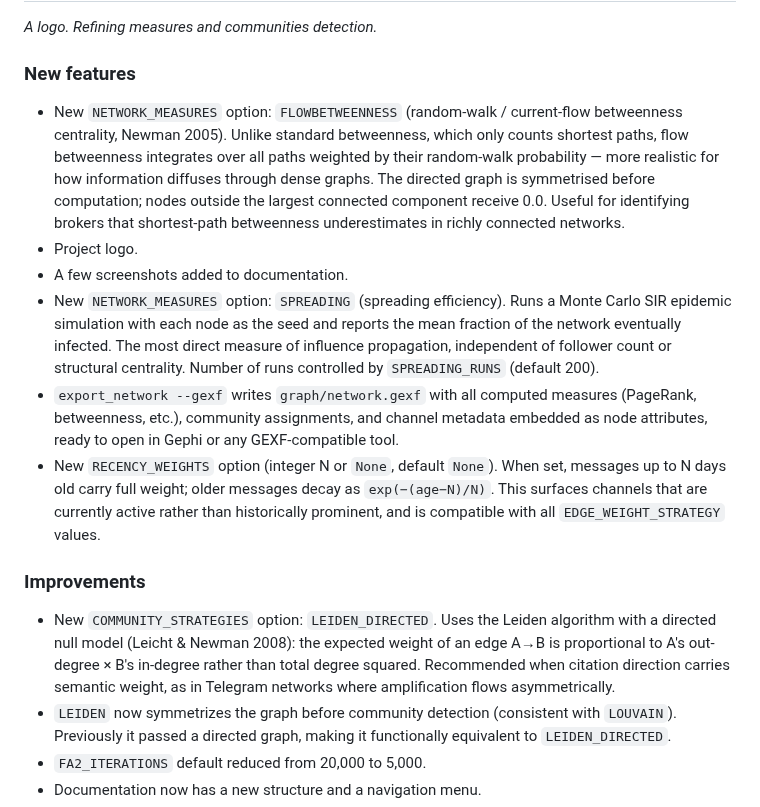
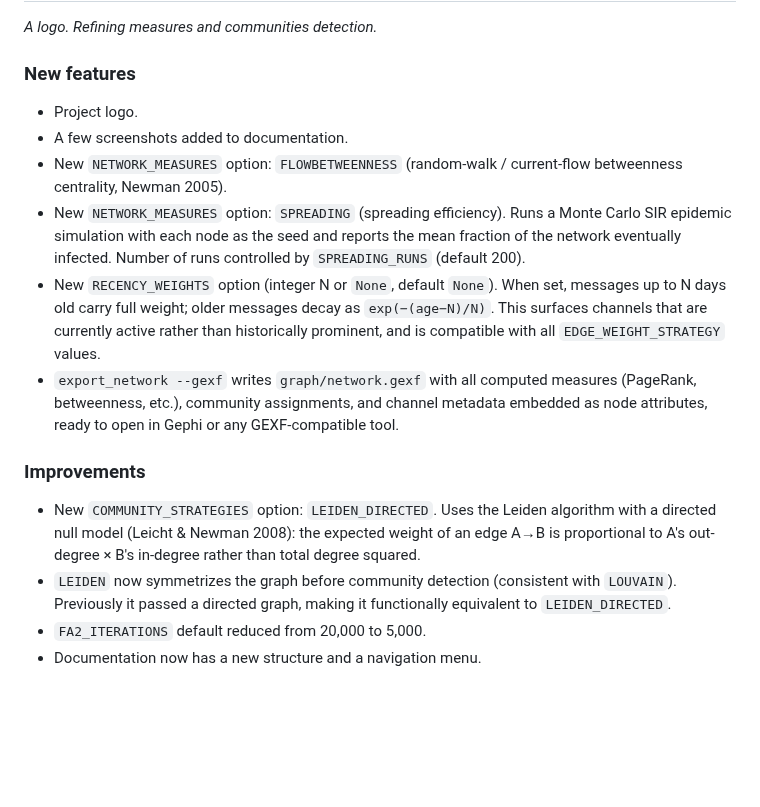
Before and after one commit to giovabal/TNExp, a Markdown page: CHANGELOG.md, the part around the change. GitHub-like rendering; blank space fills up the shorter version.

Commit message:
updating changelog

```diff
--- a/CHANGELOG.md
+++ b/CHANGELOG.md
@@ -4,15 +4,15 @@
 *A logo. Refining measures and communities detection.*
 
 ### New features
-- New `NETWORK_MEASURES` option: `FLOWBETWEENNESS` (random-walk / current-flow betweenness centrality, Newman 2005). Unlike standard betweenness, which only counts shortest paths, flow betweenness integrates over all paths weighted by their random-walk probability — more realistic for how information diffuses through dense graphs. The directed graph is symmetrised before computation; nodes outside the largest connected component receive 0.0. Useful for identifying brokers that shortest-path betweenness underestimates in richly connected networks.
 - Project logo.
 - A few screenshots added to documentation.
-- New `NETWORK_MEASURES` option: `SPREADING` (spreading efficiency). Runs a Monte Carlo SIR epidemic simulation with each node as the seed and reports the mean fraction of the network eventually infected. The most direct measure of influence propagation, independent of follower count or structural centrality. Number of runs controlled by `SPREADING_RUNS` (default 200).
+- New `NETWORK_MEASURES` option: `FLOWBETWEENNESS` (random-walk / current-flow betweenness centrality, Newman 2005).
+- New `NETWORK_MEASURES` option: `SPREADING` (spreading efficiency). Runs a Monte Carlo SIR epidemic simulation with each node as the seed and reports the mean fraction of the network eventually infected. Number of runs controlled by `SPREADING_RUNS` (default 200).
+- New `RECENCY_WEIGHTS` option (integer N or `None`, default `None`). When set, messages up to N days old carry full weight; older messages decay as `exp(−(age−N)/N)`. This surfaces channels that are currently active rather than historically prominent, and is compatible with all `EDGE_WEIGHT_STRATEGY` values.
 - `export_network --gexf` writes `graph/network.gexf` with all computed measures (PageRank, betweenness, etc.), community assignments, and channel metadata embedded as node attributes, ready to open in Gephi or any GEXF-compatible tool.
-- New `RECENCY_WEIGHTS` option (integer N or `None`, default `None`). When set, messages up to N days old carry full weight; older messages decay as `exp(−(age−N)/N)`. This surfaces channels that are currently active rather than historically prominent, and is compatible with all `EDGE_WEIGHT_STRATEGY` values.
 
 ### Improvements
-- New `COMMUNITY_STRATEGIES` option: `LEIDEN_DIRECTED`. Uses the Leiden algorithm with a directed null model (Leicht & Newman 2008): the expected weight of an edge A→B is proportional to A's out-degree × B's in-degree rather than total degree squared. Recommended when citation direction carries semantic weight, as in Telegram networks where amplification flows asymmetrically.
+- New `COMMUNITY_STRATEGIES` option: `LEIDEN_DIRECTED`. Uses the Leiden algorithm with a directed null model (Leicht & Newman 2008): the expected weight of an edge A→B is proportional to A's out-degree × B's in-degree rather than total degree squared.
 - `LEIDEN` now symmetrizes the graph before community detection (consistent with `LOUVAIN`). Previously it passed a directed graph, making it functionally equivalent to `LEIDEN_DIRECTED`.
 - `FA2_ITERATIONS` default reduced from 20,000 to 5,000.
 - Documentation now has a new structure and a navigation menu.
```
Also changed, not shown: PROPOSALS.md (+0 -13 lines).
